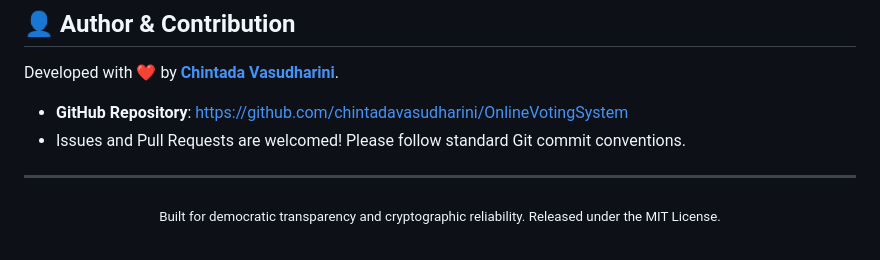
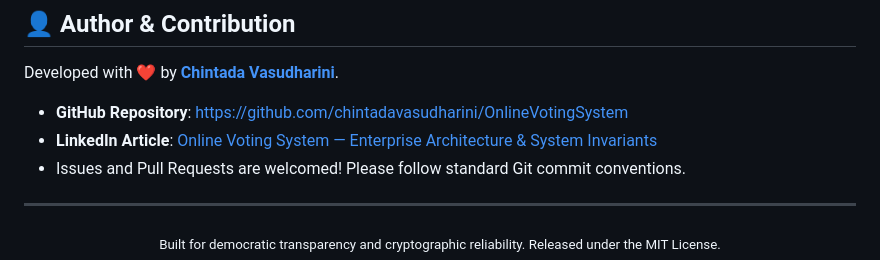
Before and after one commit to chintadavasudharini/OnlineVotingSystem, a Markdown page: README.md, the part around one of its changes. Drawn GitHub-style.

Commit message:
docs: add LinkedIn article publication link to README and PROJECT_DETAILS

```diff
--- a/README.md
+++ b/README.md
@@ -366,6 +367,7 @@ An enterprise Postman collection is included in the root directory:
 Developed with ❤️ by **[Chintada Vasudharini](https://github.com/chintadavasudharini)**.
 
 - **GitHub Repository**: [https://github.com/chintadavasudharini/OnlineVotingSystem](https://github.com/chintadavasudharini/OnlineVotingSystem)
+- **LinkedIn Article**: [Online Voting System — Enterprise Architecture & System Invariants](https://www.linkedin.com/pulse/online-voting-system-chintada-vasudharini-wrhic/)
 - Issues and Pull Requests are welcomed! Please follow standard Git commit conventions.
 
 ---
```
Also changed, not shown: other parts of README.md (+1 -0 lines), PROJECT_DETAILS.md (+1 -1 lines).
